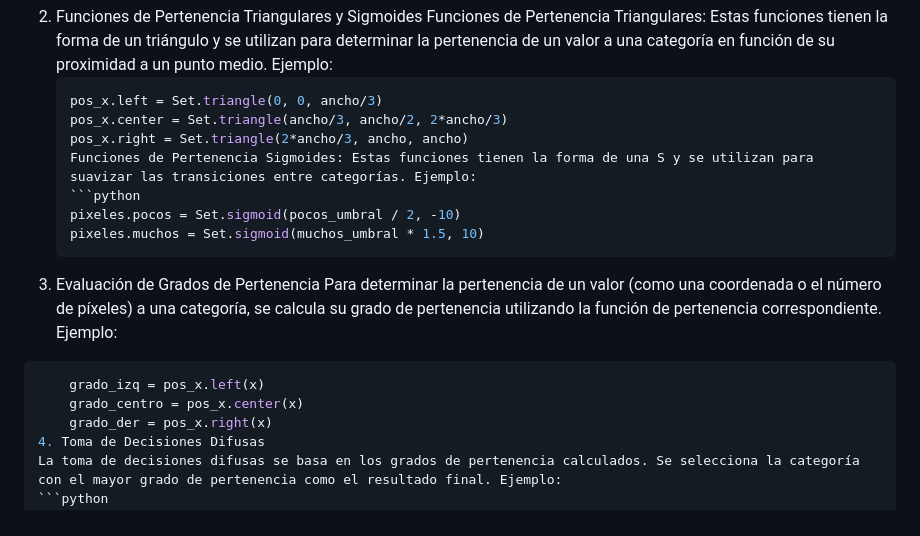
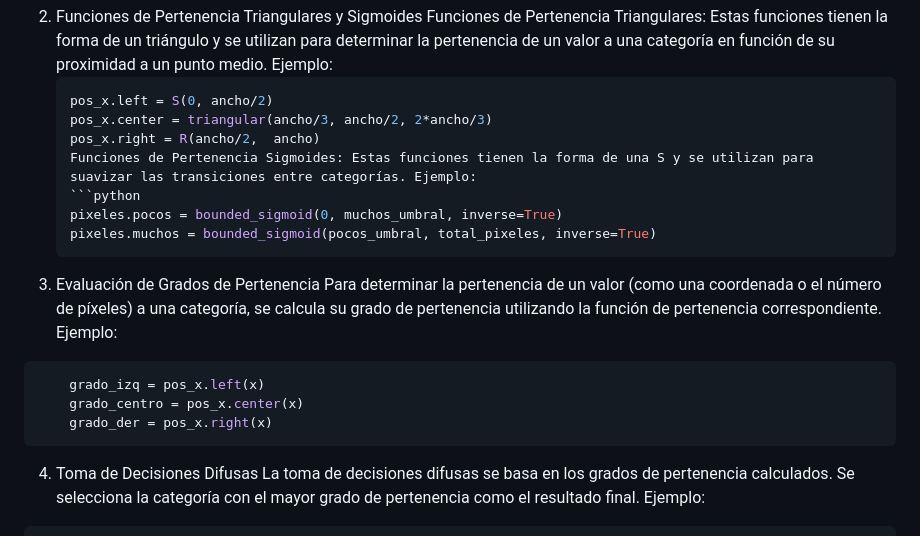
Before and after one commit to tetotille/detector-obstaculos-logica-difusa, a Markdown page: docs/logica_difusa.md, the part around the change. Drawn GitHub-style.

Commit message:
modiDocDifusa

````diff
--- a/docs/logica_difusa.md
+++ b/docs/logica_difusa.md
@@ -13,19 +13,20 @@ Cada una de estas categorías se representa mediante funciones de pertenencia, q
 2. Funciones de Pertenencia Triangulares y Sigmoides
     Funciones de Pertenencia Triangulares: Estas funciones tienen la forma de un triángulo y se utilizan para determinar la pertenencia de un valor a una categoría en función de su proximidad a un punto medio. Ejemplo:
     ```python
-    pos_x.left = Set.triangle(0, 0, ancho/3)
-    pos_x.center = Set.triangle(ancho/3, ancho/2, 2*ancho/3)
-    pos_x.right = Set.triangle(2*ancho/3, ancho, ancho)
+    pos_x.left = S(0, ancho/2)
+    pos_x.center = triangular(ancho/3, ancho/2, 2*ancho/3)
+    pos_x.right = R(ancho/2,  ancho)
     Funciones de Pertenencia Sigmoides: Estas funciones tienen la forma de una S y se utilizan para suavizar las transiciones entre categorías. Ejemplo:
     ```python
-    pixeles.pocos = Set.sigmoid(pocos_umbral / 2, -10)
-    pixeles.muchos = Set.sigmoid(muchos_umbral * 1.5, 10)
+    pixeles.pocos = bounded_sigmoid(0, muchos_umbral, inverse=True)
+    pixeles.muchos = bounded_sigmoid(pocos_umbral, total_pixeles, inverse=True)
 3. Evaluación de Grados de Pertenencia
     Para determinar la pertenencia de un valor (como una coordenada o el número de píxeles) a una categoría, se calcula su grado de pertenencia utilizando la función de pertenencia correspondiente. Ejemplo:
 ```python
     grado_izq = pos_x.left(x)
     grado_centro = pos_x.center(x)
     grado_der = pos_x.right(x)
+```
 4. Toma de Decisiones Difusas
 La toma de decisiones difusas se basa en los grados de pertenencia calculados. Se selecciona la categoría con el mayor grado de pertenencia como el resultado final. Ejemplo:
 ```python
````
